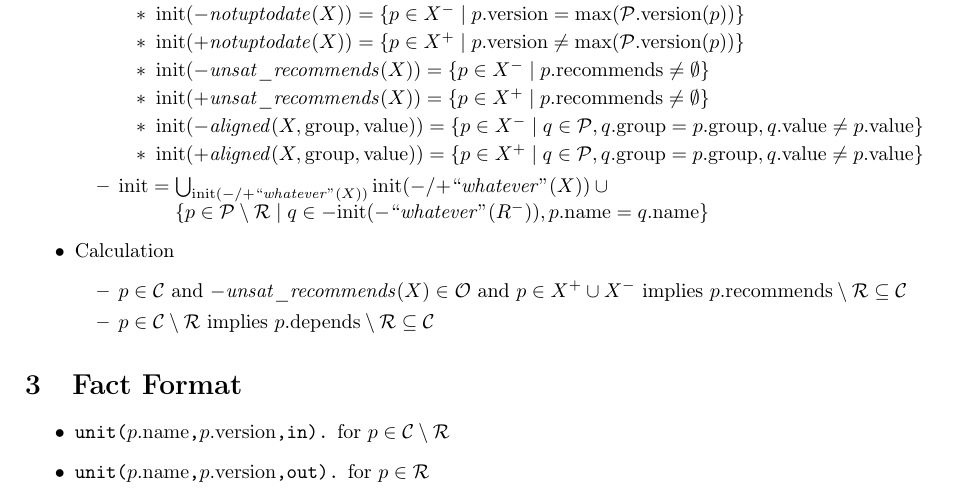
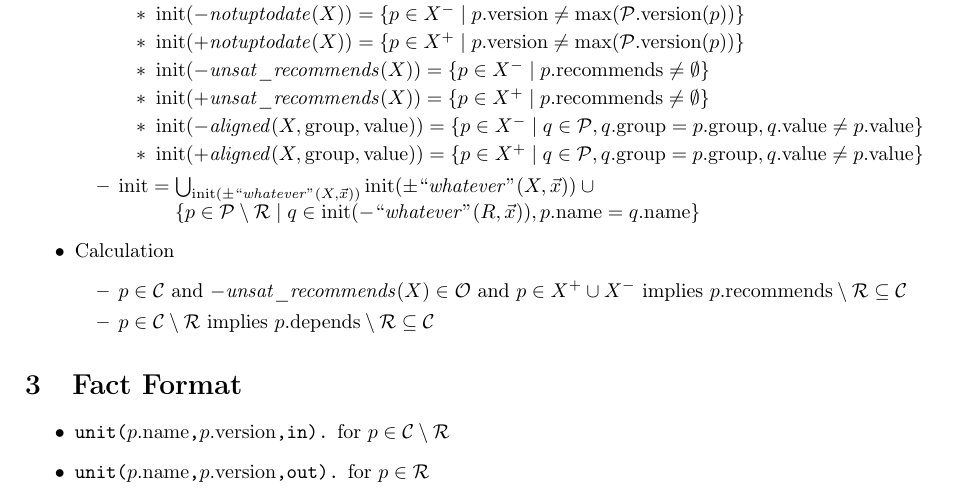
Before and after one commit to potassco/aspcud, a LaTeX document (doc/misc2012.tex): part of page 1 of 2, cut so that both start at the same text. Compiled offline with pdfLaTeX.

Commit message:
specification of closure initialization updated

```diff
--- a/doc/misc2012.tex
+++ b/doc/misc2012.tex
@@ -58,10 +58,10 @@
         \end{itemize}
       \item $\mathrm{init}=
              \begin{array}[t]{@{}l@{}}
-             \bigcup_{\mathrm{init}({-}/{+}\mathit{``whatever"}(X))}\mathrm{init}({-}/{+}\mathit{``whatever"}(X))
+             \bigcup_{\mathrm{init}(\pm\mathit{``whatever"}(X,\vec{x}))}\mathrm{init}(\pm\mathit{``whatever"}(X,\vec{x}))
              \cup {} \\
              \{p\in \mathcal{P}\setminus \mathcal{R} \mid
-               q\in {-}\mathrm{init}({-}\mathit{``whatever"}(R^{-})),
+               q\in \mathrm{init}({-}\mathit{``whatever"}(R,\vec{x})),
                p.\mathrm{name}=q.\mathrm{name}\}
              \end{array}$
     \end{itemize}
```
Also changed, not shown: doc/misc2012.tex (4 more changed lines).
